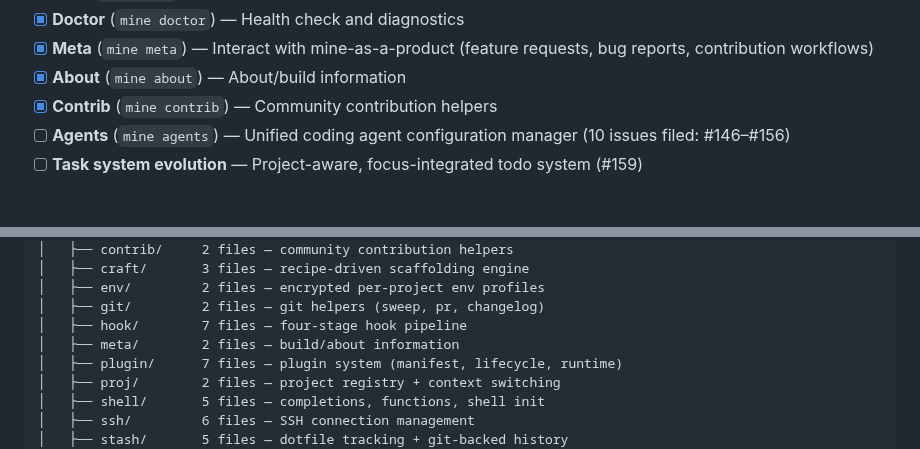
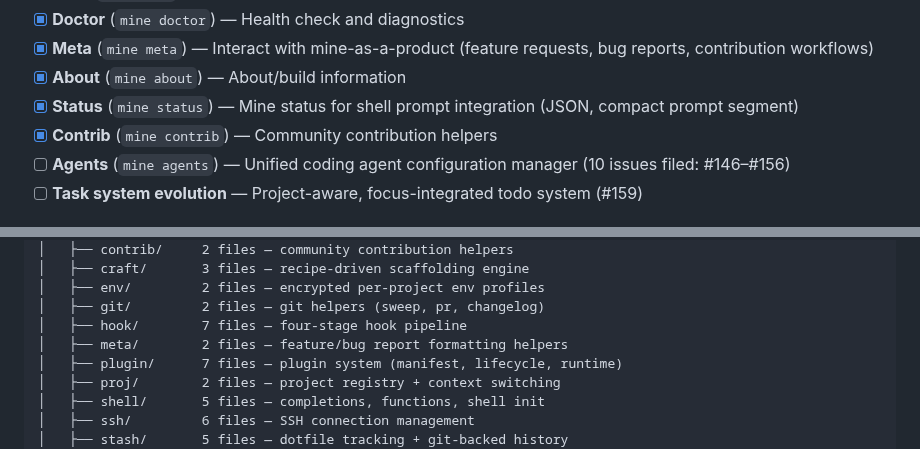
Before and after one commit to rnwolfe/mine, a Markdown page: docs/internal/STATUS.md, 2 parts joined by grey strips. Rendered like a GitHub page.

```diff
--- a/docs/internal/STATUS.md
+++ b/docs/internal/STATUS.md
@@ -36,6 +36,7 @@ to synergy needs (vault for AI key storage, plugins for extensibility).
 - [x] **Doctor** (`mine doctor`) — Health check and diagnostics
 - [x] **Meta** (`mine meta`) — Interact with mine-as-a-product (feature requests, bug reports, contribution workflows)
 - [x] **About** (`mine about`) — About/build information
+- [x] **Status** (`mine status`) — Mine status for shell prompt integration (JSON, compact prompt segment)
 - [x] **Contrib** (`mine contrib`) — Community contribution helpers
 - [ ] **Agents** (`mine agents`) — Unified coding agent configuration manager (10 issues filed: #146–#156)
 - [ ] **Task system evolution** — Project-aware, focus-integrated todo system (#159)
@@ -78,7 +79,7 @@ to synergy needs (vault for AI key storage, plugins for extensibility).
 │   ├── env/         2 files — encrypted per-project env profiles
 │   ├── git/         2 files — git helpers (sweep, pr, changelog)
 │   ├── hook/        7 files — four-stage hook pipeline
-│   ├── meta/        2 files — build/about information
+│   ├── meta/        2 files — feature/bug report formatting helpers
 │   ├── plugin/      7 files — plugin system (manifest, lifecycle, runtime)
 │   ├── proj/        2 files — project registry + context switching
 │   ├── shell/       5 files — completions, functions, shell init
```
Also changed, not shown: docs/internal/VISION.md (+4 -2 lines).
